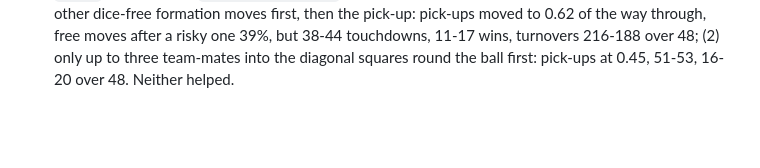
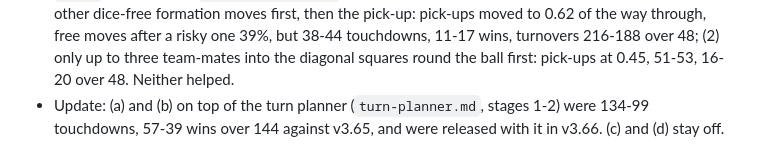
Before and after one commit to sirspoon/BludBowl, a Markdown page: ai-training/README.md, the part around the change. Drawn GitHub-style; blank space fills up the shorter version.

Commit message:
AI research: note the re-roll changes released in v3.66
Co-Authored-By: Claude Opus 5.5 <noreply@anthropic.com>
Claude-Session: https://claude.ai/code/session_016MJvxS5HAUKithSHVvLxgV

```diff
--- a/ai-training/README.md
+++ b/ai-training/README.md
@@ -603,3 +603,5 @@ their first roll gave the blocking side: 'down' (the attacker goes over), 'nothi
   formation moves first, then the pick-up: pick-ups moved to 0.62 of the way through, free moves after a risky one
   39%, but 38-44 touchdowns, 11-17 wins, turnovers 216-188 over 48; (2) only up to three team-mates into the diagonal
   squares round the ball first: pick-ups at 0.45, 51-53, 16-20 over 48. Neither helped.
+- Update: (a) and (b) on top of the turn planner (`turn-planner.md`, stages 1-2) were 134-99 touchdowns, 57-39 wins
+  over 144 against v3.65, and were released with it in v3.66. (c) and (d) stay off.
```
